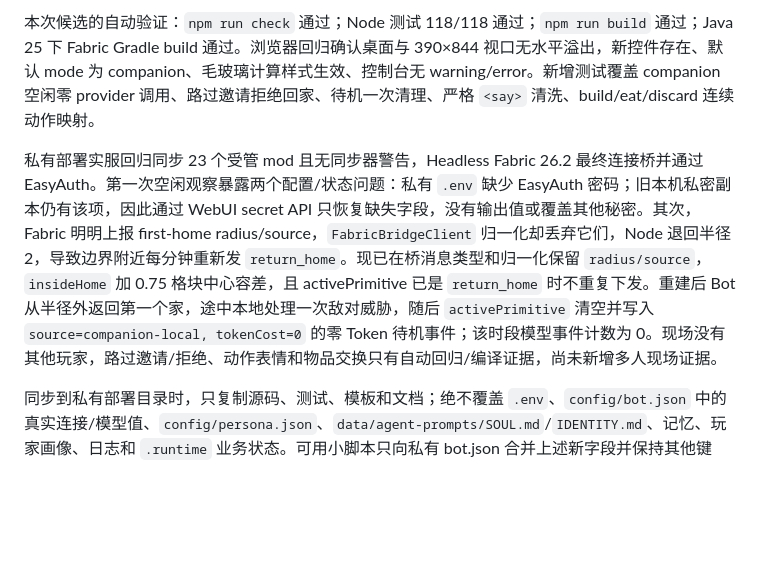
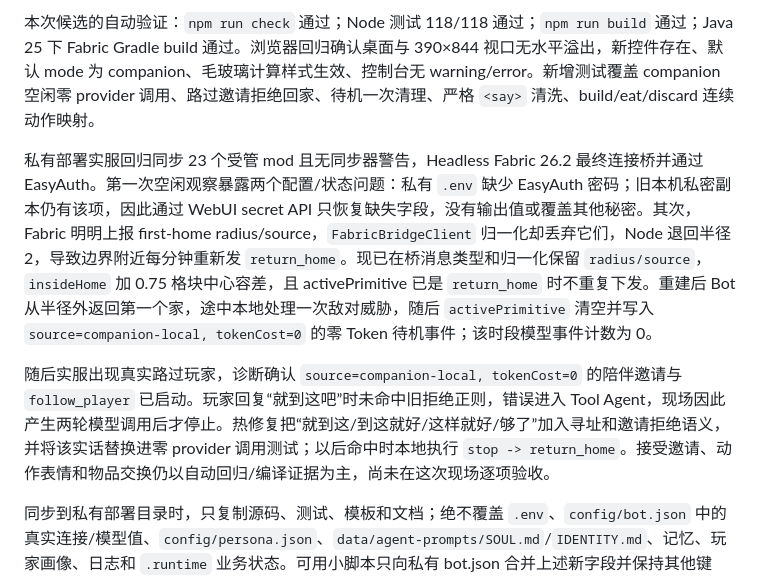
Before and after one commit to wraaaaaa/Minecraftaiplayer, a Markdown page: README_AI.md, the part around the change. GitHub-like rendering; blank space fills up the shorter version.

Commit message:
docs: 记录陪伴模式实服回归

```diff
--- a/README_AI.md
+++ b/README_AI.md
@@ -1640,6 +1640,8 @@ Java `ToolSelector`、`PrimitiveTaskController`、`SurvivalController` 不再排
 
 本次候选的自动验证：`npm run check` 通过；Node 测试 118/118 通过；`npm run build` 通过；Java 25 下 Fabric Gradle build 通过。浏览器回归确认桌面与 390×844 视口无水平溢出，新控件存在、默认 mode 为 companion、毛玻璃计算样式生效、控制台无 warning/error。新增测试覆盖 companion 空闲零 provider 调用、路过邀请拒绝回家、待机一次清理、严格 `<say>` 清洗、build/eat/discard 连续动作映射。
 
-私有部署实服回归同步 23 个受管 mod 且无同步器警告，Headless Fabric 26.2 最终连接桥并通过 EasyAuth。第一次空闲观察暴露两个配置/状态问题：私有 `.env` 缺少 EasyAuth 密码；旧本机私密副本仍有该项，因此通过 WebUI secret API 只恢复缺失字段，没有输出值或覆盖其他秘密。其次，Fabric 明明上报 first-home radius/source，`FabricBridgeClient` 归一化却丢弃它们，Node 退回半径 2，导致边界附近每分钟重新发 `return_home`。现已在桥消息类型和归一化保留 `radius/source`，`insideHome` 加 0.75 格块中心容差，且 activePrimitive 已是 `return_home` 时不重复下发。重建后 Bot 从半径外返回第一个家，途中本地处理一次敌对威胁，随后 `activePrimitive` 清空并写入 `source=companion-local, tokenCost=0` 的零 Token 待机事件；该时段模型事件计数为 0。现场没有其他玩家，路过邀请/拒绝、动作表情和物品交换只有自动回归/编译证据，尚未新增多人现场证据。
+私有部署实服回归同步 23 个受管 mod 且无同步器警告，Headless Fabric 26.2 最终连接桥并通过 EasyAuth。第一次空闲观察暴露两个配置/状态问题：私有 `.env` 缺少 EasyAuth 密码；旧本机私密副本仍有该项，因此通过 WebUI secret API 只恢复缺失字段，没有输出值或覆盖其他秘密。其次，Fabric 明明上报 first-home radius/source，`FabricBridgeClient` 归一化却丢弃它们，Node 退回半径 2，导致边界附近每分钟重新发 `return_home`。现已在桥消息类型和归一化保留 `radius/source`，`insideHome` 加 0.75 格块中心容差，且 activePrimitive 已是 `return_home` 时不重复下发。重建后 Bot 从半径外返回第一个家，途中本地处理一次敌对威胁，随后 `activePrimitive` 清空并写入 `source=companion-local, tokenCost=0` 的零 Token 待机事件；该时段模型事件计数为 0。
+
+随后实服出现真实路过玩家，诊断确认 `source=companion-local, tokenCost=0` 的陪伴邀请与 `follow_player` 已启动。玩家回复“就到这吧”时未命中旧拒绝正则，错误进入 Tool Agent，现场因此产生两轮模型调用后才停止。热修复把“就到这/到这就好/这样就好/够了”加入寻址和邀请拒绝语义，并将该实话替换进零 provider 调用测试；以后命中时本地执行 `stop -> return_home`。接受邀请、动作表情和物品交换仍以自动回归/编译证据为主，尚未在这次现场逐项验收。
 
 同步到私有部署目录时，只复制源码、测试、模板和文档；绝不覆盖 `.env`、`config/bot.json` 中的真实连接/模型值、`config/persona.json`、`data/agent-prompts/SOUL.md`/`IDENTITY.md`、记忆、玩家画像、日志和 `.runtime` 业务状态。可用小脚本只向私有 bot.json 合并上述新字段并保持其他键值。公共提交前运行 `npm run audit`、`git diff --check`、`git ls-files` 敏感路径检查；公共文档只能使用 `你的域名.com`。
```
Also changed, not shown: README.md (+1 -1 lines).
